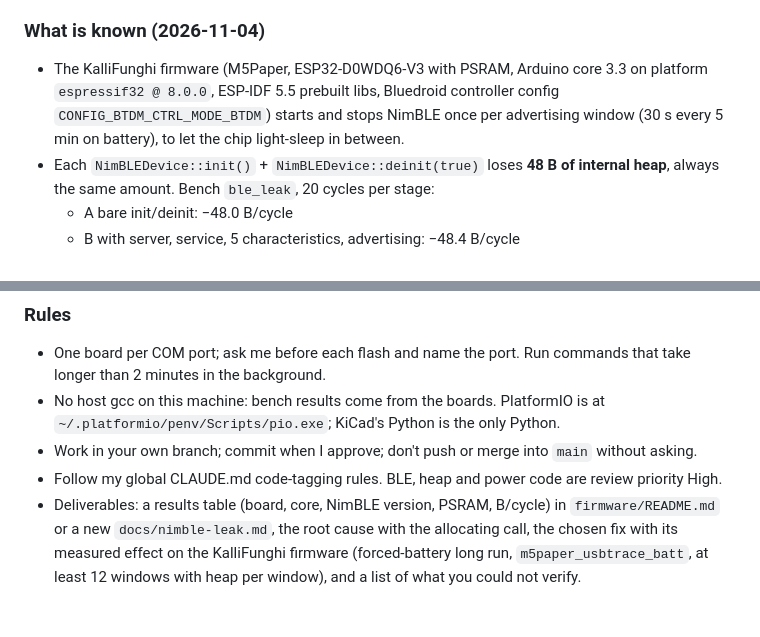
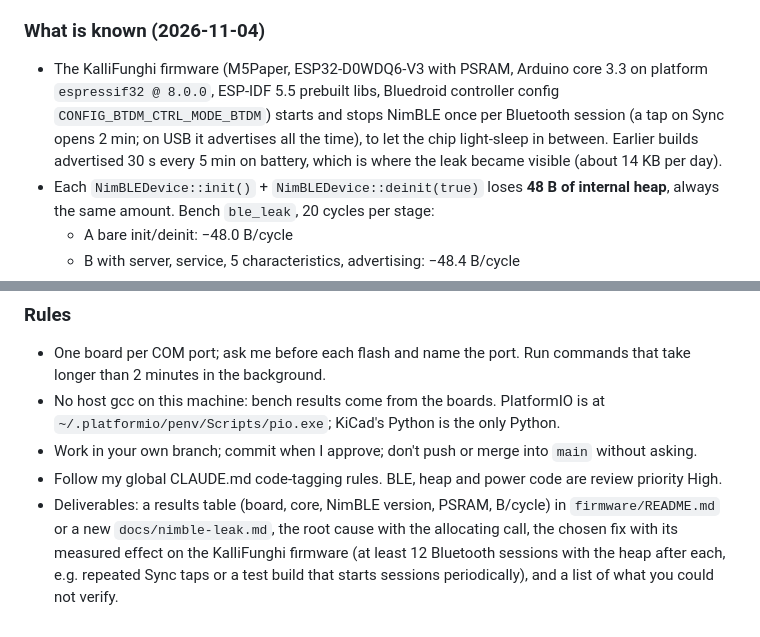
Before and after one commit to pilger15/KalliFunghi-M5paper, a Markdown page: docs/nimble-leak-prompt.md, 2 parts joined by grey strips. Drawn GitHub-style.

Commit message:
Leak prompt: describe the Sync-started sessions
Co-Authored-By: Claude Opus 5.5 <noreply@anthropic.com>

```diff
--- a/docs/nimble-leak-prompt.md
+++ b/docs/nimble-leak-prompt.md
@@ -11,7 +11,7 @@ Recommended: **Opus 5.5, effort high** (hard debugging inside a third-party BLE
 Find the root cause of a heap leak in NimBLE's init/deinit cycle and decide on a fix. Read `firmware/README.md` (section "Bluetooth sync", bullet "Heap leak in NimBLE"), `firmware/bench/ble_leak/main.cpp`, `firmware/src/ble/BleSync.*`, the BLE part of `firmware/src/App.cpp` (`bleTick`, `plannedRestart`) and the env `ble_leak` in `firmware/platformio.ini`. Start in plan mode: propose the test matrix, the boards and the tools, and wait for my OK.
 
 ### What is known (2026-11-04)
-- The KalliFunghi firmware (M5Paper, ESP32-D0WDQ6-V3 with PSRAM, Arduino core 3.3 on platform `espressif32 @ 8.0.0`, ESP-IDF 5.5 prebuilt libs, Bluedroid controller config `CONFIG_BTDM_CTRL_MODE_BTDM`) starts and stops NimBLE once per advertising window (30 s every 5 min on battery), to let the chip light-sleep in between.
+- The KalliFunghi firmware (M5Paper, ESP32-D0WDQ6-V3 with PSRAM, Arduino core 3.3 on platform `espressif32 @ 8.0.0`, ESP-IDF 5.5 prebuilt libs, Bluedroid controller config `CONFIG_BTDM_CTRL_MODE_BTDM`) starts and stops NimBLE once per Bluetooth session (a tap on Sync opens 2 min; on USB it advertises all the time), to let the chip light-sleep in between. Earlier builds advertised 30 s every 5 min on battery, which is where the leak became visible (about 14 KB per day).
 - Each `NimBLEDevice::init()` + `NimBLEDevice::deinit(true)` loses **48 B of internal heap**, always the same amount. Bench `ble_leak`, 20 cycles per stage:
   - A bare init/deinit: −48.0 B/cycle
   - B with server, service, 5 characteristics, advertising: −48.4 B/cycle
@@ -33,4 +33,4 @@ Find the root cause of a heap leak in NimBLE's init/deinit cycle and decide on a
 - No host gcc on this machine: bench results come from the boards. PlatformIO is at `~/.platformio/penv/Scripts/pio.exe`; KiCad's Python is the only Python.
 - Work in your own branch; commit when I approve; don't push or merge into `main` without asking.
 - Follow my global CLAUDE.md code-tagging rules. BLE, heap and power code are review priority High.
-- Deliverables: a results table (board, core, NimBLE version, PSRAM, B/cycle) in `firmware/README.md` or a new `docs/nimble-leak.md`, the root cause with the allocating call, the chosen fix with its measured effect on the KalliFunghi firmware (forced-battery long run, `m5paper_usbtrace_batt`, at least 12 windows with heap per window), and a list of what you could not verify.
+- Deliverables: a results table (board, core, NimBLE version, PSRAM, B/cycle) in `firmware/README.md` or a new `docs/nimble-leak.md`, the root cause with the allocating call, the chosen fix with its measured effect on the KalliFunghi firmware (at least 12 Bluetooth sessions with the heap after each, e.g. repeated Sync taps or a test build that starts sessions periodically), and a list of what you could not verify.
```
